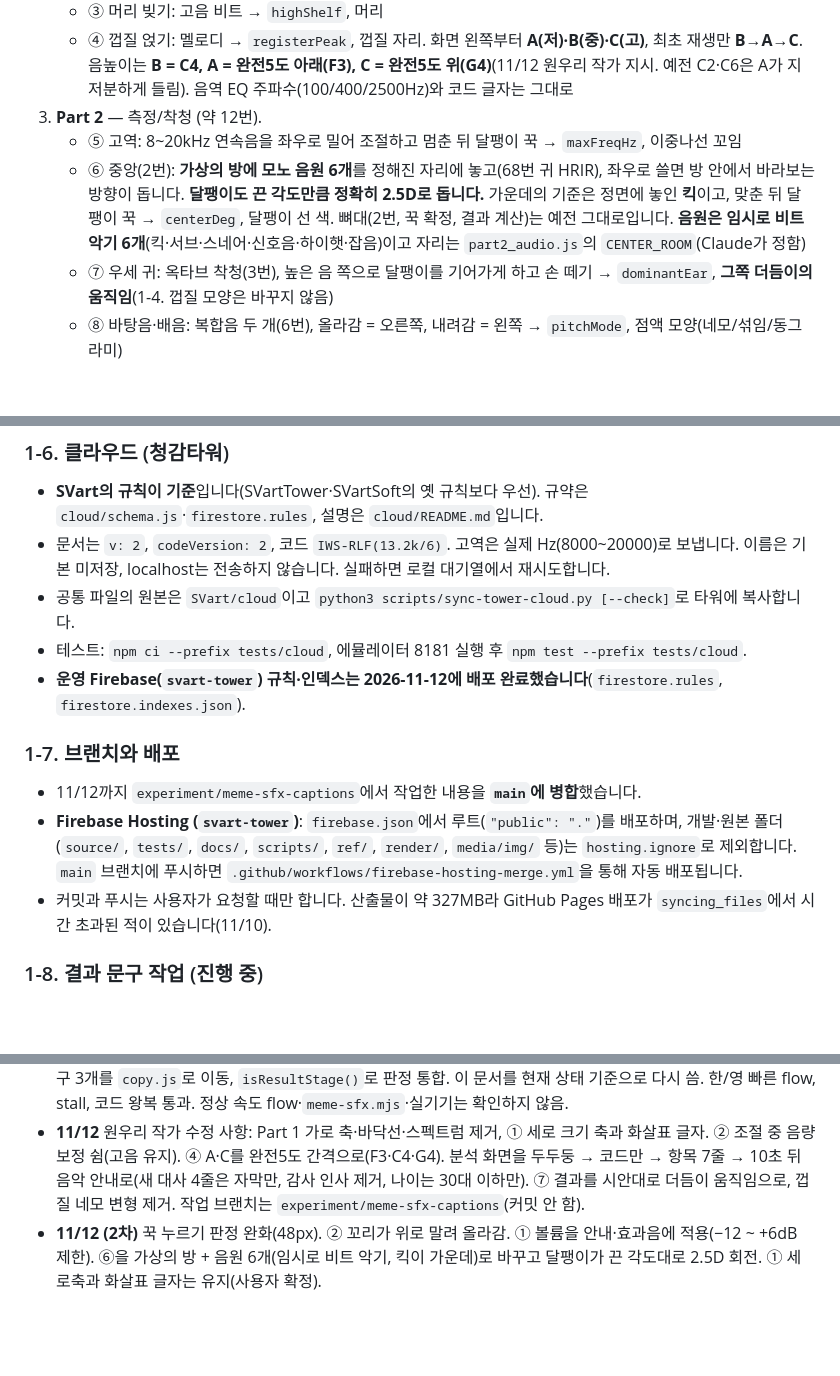
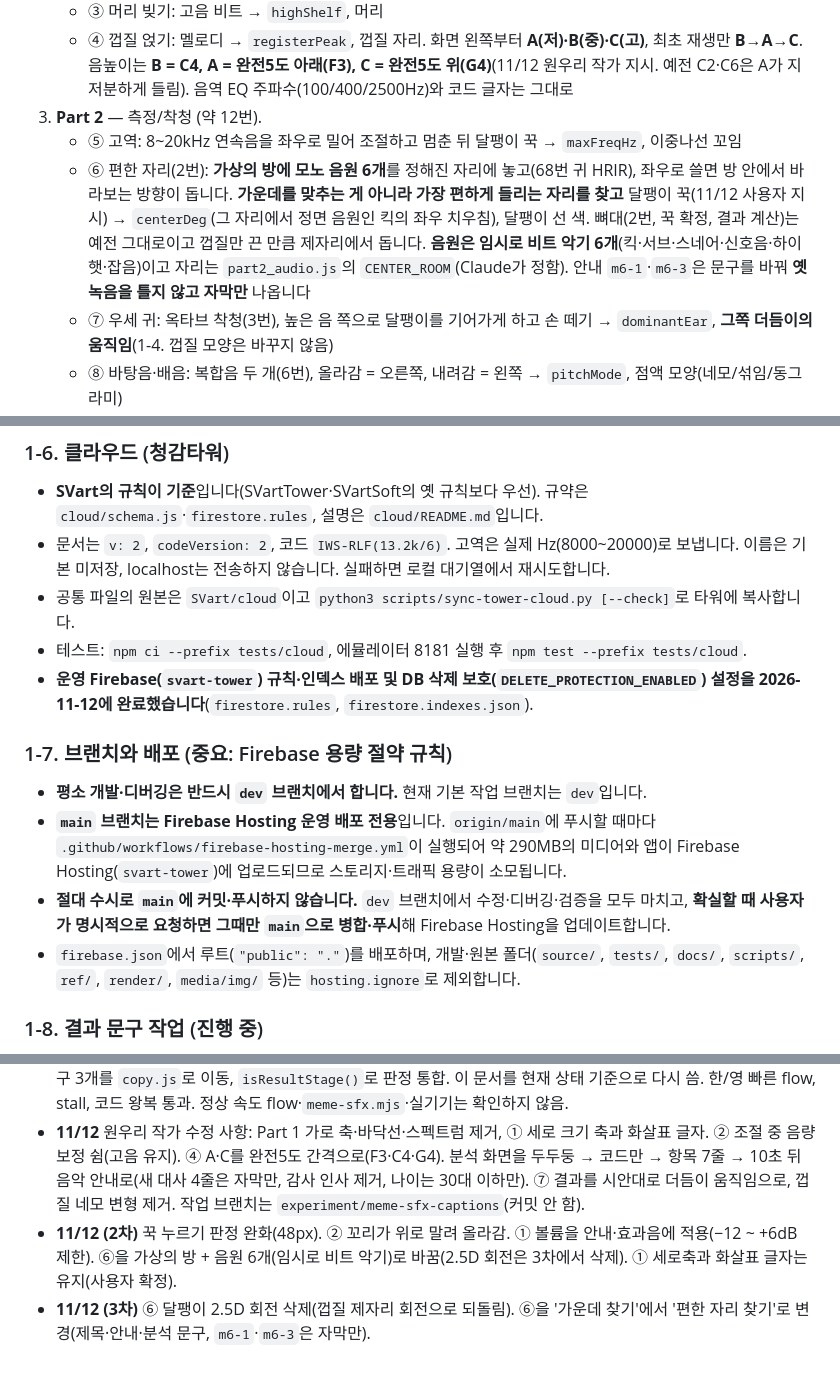
Before and after one commit to acornriver/SVart, a Markdown page: CLAUDE.md, 3 parts joined by grey strips. GitHub-like rendering; blank space fills up the shorter version.

Commit message:
docs: set dev as working branch and document main-only Firebase deploy rule

```diff
--- a/CLAUDE.md
+++ b/CLAUDE.md
@@ -20,7 +20,7 @@
    - ④ 껍질 얹기: 멜로디 → `registerPeak`, 껍질 자리. 화면 왼쪽부터 **A(저)·B(중)·C(고)**, 최초 재생만 **B→A→C**. 음높이는 **B = C4, A = 완전5도 아래(F3), C = 완전5도 위(G4)**(11/12 원우리 작가 지시. 예전 C2·C6은 A가 지저분하게 들림). 음역 EQ 주파수(100/400/2500Hz)와 코드 글자는 그대로
 3. **Part 2** — 측정/착청 (약 12번).
    - ⑤ 고역: 8~20kHz 연속음을 좌우로 밀어 조절하고 멈춘 뒤 달팽이 꾹 → `maxFreqHz`, 이중나선 꼬임
-   - ⑥ 중앙(2번): **가상의 방에 모노 음원 6개**를 정해진 자리에 놓고(68번 귀 HRIR), 좌우로 쓸면 방 안에서 바라보는 방향이 돕니다. **달팽이도 끈 각도만큼 정확히 2.5D로 돕니다.** 가운데의 기준은 정면에 놓인 **킥**이고, 맞춘 뒤 달팽이 꾹 → `centerDeg`, 달팽이 선 색. 뼈대(2번, 꾹 확정, 결과 계산)는 예전 그대로입니다. **음원은 임시로 비트 악기 6개**(킥·서브·스네어·신호음·하이햇·잡음)이고 자리는 `part2_audio.js`의 `CENTER_ROOM`(Claude가 정함)
+   - ⑥ 편한 자리(2번): **가상의 방에 모노 음원 6개**를 정해진 자리에 놓고(68번 귀 HRIR), 좌우로 쓸면 방 안에서 바라보는 방향이 돕니다. **가운데를 맞추는 게 아니라 가장 편하게 들리는 자리를 찾고** 달팽이 꾹(11/12 사용자 지시) → `centerDeg`(그 자리에서 정면 음원인 킥의 좌우 치우침), 달팽이 선 색. 뼈대(2번, 꾹 확정, 결과 계산)는 예전 그대로이고 껍질만 끈 만큼 제자리에서 돕니다. **음원은 임시로 비트 악기 6개**(킥·서브·스네어·신호음·하이햇·잡음)이고 자리는 `part2_audio.js`의 `CENTER_ROOM`(Claude가 정함). 안내 `m6-1`·`m6-3`은 문구를 바꿔 **옛 녹음을 틀지 않고 자막만** 나옵니다
    - ⑦ 우세 귀: 옥타브 착청(3번), 높은 음 쪽으로 달팽이를 기어가게 하고 손 떼기 → `dominantEar`, **그쪽 더듬이의 움직임**(1-4. 껍질 모양은 바꾸지 않음)
    - ⑧ 바탕음·배음: 복합음 두 개(6번), 올라감 = 오른쪽, 내려감 = 왼쪽 → `pitchMode`, 점액 모양(네모/섞임/동그라미)
 4. **분석(RESULT)** (11/12 원우리 작가 지시, `part1_audio.js`의 `runResultReveal`):
@@ -85,12 +85,13 @@
 - 문서는 `v: 2`, `codeVersion: 2`, 코드 `IWS-RLF(13.2k/6)`. 고역은 실제 Hz(8000~20000)로 보냅니다. 이름은 기본 미저장, localhost는 전송하지 않습니다. 실패하면 로컬 대기열에서 재시도합니다.
 - 공통 파일의 원본은 `SVart/cloud`이고 `python3 scripts/sync-tower-cloud.py [--check]`로 타워에 복사합니다.
 - 테스트: `npm ci --prefix tests/cloud`, 에뮬레이터 8181 실행 후 `npm test --prefix tests/cloud`.
-- **운영 Firebase(`svart-tower`) 규칙·인덱스는 2026-11-12에 배포 완료했습니다**(`firestore.rules`, `firestore.indexes.json`).
+- **운영 Firebase(`svart-tower`) 규칙·인덱스 배포 및 DB 삭제 보호(`DELETE_PROTECTION_ENABLED`) 설정을 2026-11-12에 완료했습니다**(`firestore.rules`, `firestore.indexes.json`).
 
-### 1-7. 브랜치와 배포
-- 11/12까지 `experiment/meme-sfx-captions`에서 작업한 내용을 **`main`에 병합**했습니다.
-- **Firebase Hosting (`svart-tower`)**: `firebase.json`에서 루트(`"public": "."`)를 배포하며, 개발·원본 폴더(`source/`, `tests/`, `docs/`, `scripts/`, `ref/`, `render/`, `media/img/` 등)는 `hosting.ignore`로 제외합니다. `main` 브랜치에 푸시하면 `.github/workflows/firebase-hosting-merge.yml`을 통해 자동 배포됩니다.
-- 커밋과 푸시는 사용자가 요청할 때만 합니다. 산출물이 약 327MB라 GitHub Pages 배포가 `syncing_files`에서 시간 초과된 적이 있습니다(11/10).
+### 1-7. 브랜치와 배포 (중요: Firebase 용량 절약 규칙)
+- **평소 개발·디버깅은 반드시 `dev` 브랜치에서 합니다.** 현재 기본 작업 브랜치는 `dev`입니다.
+- **`main` 브랜치는 Firebase Hosting 운영 배포 전용**입니다. `origin/main`에 푸시할 때마다 `.github/workflows/firebase-hosting-merge.yml`이 실행되어 약 290MB의 미디어와 앱이 Firebase Hosting(`svart-tower`)에 업로드되므로 스토리지·트래픽 용량이 소모됩니다.
+- **절대 수시로 `main`에 커밋·푸시하지 않습니다.** `dev` 브랜치에서 수정·디버깅·검증을 모두 마치고, **확실할 때 사용자가 명시적으로 요청하면 그때만 `main`으로 병합·푸시**해 Firebase Hosting을 업데이트합니다.
+- `firebase.json`에서 루트(`"public": "."`)를 배포하며, 개발·원본 폴더(`source/`, `tests/`, `docs/`, `scripts/`, `ref/`, `render/`, `media/img/` 등)는 `hosting.ignore`로 제외합니다.
 
 ### 1-8. 결과 문구 작업 (진행 중)
 - 다른 작성자가 채울 문서: `docs/result-copy-guide.md`(분기·작성 기준), `docs/result-copy-worksheet.md`(채울 표). 받은 뒤 조건·자리표시자와 함께 코드에 반영합니다.
@@ -218,4 +220,5 @@ node tests/e2e/stall.mjs /tmp/svart-stall
 - **11/10** 첫 화면 제목 눌러 시작, 안내 음량 확대. 캡컷풍 자막 FX 3장면(출발·도착 FX 제거, 완성 장면 화면 이탈 수정). 전체 믹스 +6dB와 버스 정리. 영어 다시 듣기 제거, 작가명 표기. 아이패드 가로 전용 확정. 결과 문구 작성 문서.
 - **11/11** `feature/visual-effects-cleanup`: 바닥선 스펙트럼, Part 2 검사음 더듬이 반응, 꾹 확정 연출 추가. ⑦ 결과의 더듬이 길이 반영 제거(껍질 모양만). 세로 회전 안내. `main.js`·`visuals.js` 낡은 주석과 빈 함수 정리, 화면 문구 3개를 `copy.js`로 이동, `isResultStage()`로 판정 통합. 이 문서를 현재 상태 기준으로 다시 씀. 한/영 빠른 flow, stall, 코드 왕복 통과. 정상 속도 flow·`meme-sfx.mjs`·실기기는 확인하지 않음.
 - **11/12** 원우리 작가 수정 사항: Part 1 가로 축·바닥선·스펙트럼 제거, ① 세로 크기 축과 화살표 글자. ② 조절 중 음량 보정 쉼(고음 유지). ④ A·C를 완전5도 간격으로(F3·C4·G4). 분석 화면을 두두둥 → 코드만 → 항목 7줄 → 10초 뒤 음악 안내로(새 대사 4줄은 자막만, 감사 인사 제거, 나이는 30대 이하만). ⑦ 결과를 시안대로 더듬이 움직임으로, 껍질 네모 변형 제거. 작업 브랜치는 `experiment/meme-sfx-captions`(커밋 안 함).
-- **11/12 (2차)** 꾹 누르기 판정 완화(48px). ② 꼬리가 위로 말려 올라감. ① 볼륨을 안내·효과음에 적용(−12 ~ +6dB 제한). ⑥을 가상의 방 + 음원 6개(임시로 비트 악기, 킥이 가운데)로 바꾸고 달팽이가 끈 각도대로 2.5D 회전. ① 세로축과 화살표 글자는 유지(사용자 확정).
+- **11/12 (2차)** 꾹 누르기 판정 완화(48px). ② 꼬리가 위로 말려 올라감. ① 볼륨을 안내·효과음에 적용(−12 ~ +6dB 제한). ⑥을 가상의 방 + 음원 6개(임시로 비트 악기)로 바꿈(2.5D 회전은 3차에서 삭제). ① 세로축과 화살표 글자는 유지(사용자 확정).
+- **11/12 (3차)** ⑥ 달팽이 2.5D 회전 삭제(껍질 제자리 회전으로 되돌림). ⑥을 '가운데 찾기'에서 '편한 자리 찾기'로 변경(제목·안내·분석 문구, `m6-1`·`m6-3`은 자막만).
```
Also changed, not shown: other parts of CLAUDE.md (+4 -3 lines).
